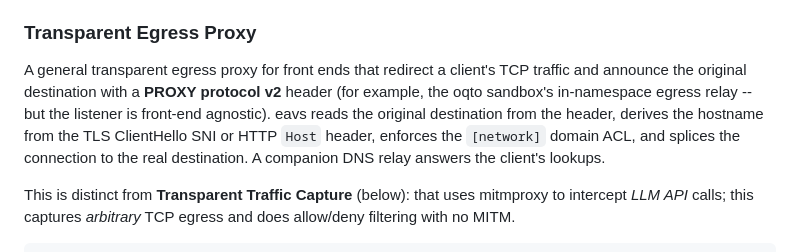
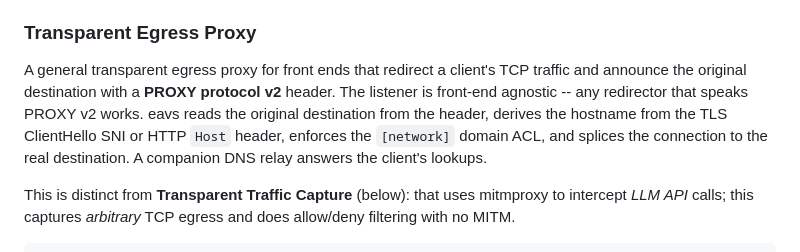
Before and after one commit to byteowlz/eavs, a Markdown page: README.md, the part around the change. Rendered like a GitHub page.

Commit message:
docs(readme): drop oqto reference from transparent egress proxy section
Keep eavs's docs vendor-neutral -- the listener is front-end agnostic;
no need to name a specific consumer.

```diff
--- a/README.md
+++ b/README.md
@@ -320,11 +320,11 @@ Precedence: deny list > private IP check > allow list. Empty lists impose no res
 
 A general transparent egress proxy for front ends that redirect a client's TCP
 traffic and announce the original destination with a **PROXY protocol v2**
-header (for example, the oqto sandbox's in-namespace egress relay -- but the
-listener is front-end agnostic). eavs reads the original destination from the
-header, derives the hostname from the TLS ClientHello SNI or HTTP `Host` header,
-enforces the `[network]` domain ACL, and splices the connection to the real
-destination. A companion DNS relay answers the client's lookups.
+header. The listener is front-end agnostic -- any redirector that speaks PROXY
+v2 works. eavs reads the original destination from the header, derives the
+hostname from the TLS ClientHello SNI or HTTP `Host` header, enforces the
+`[network]` domain ACL, and splices the connection to the real destination. A
+companion DNS relay answers the client's lookups.
 
 This is distinct from **Transparent Traffic Capture** (below): that uses
 mitmproxy to intercept *LLM API* calls; this captures *arbitrary* TCP egress and
```
